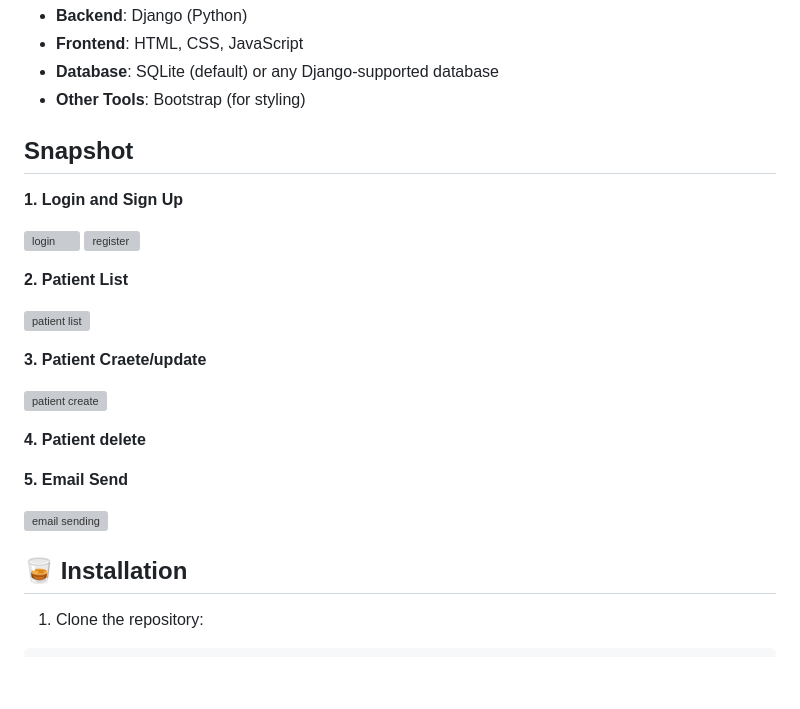
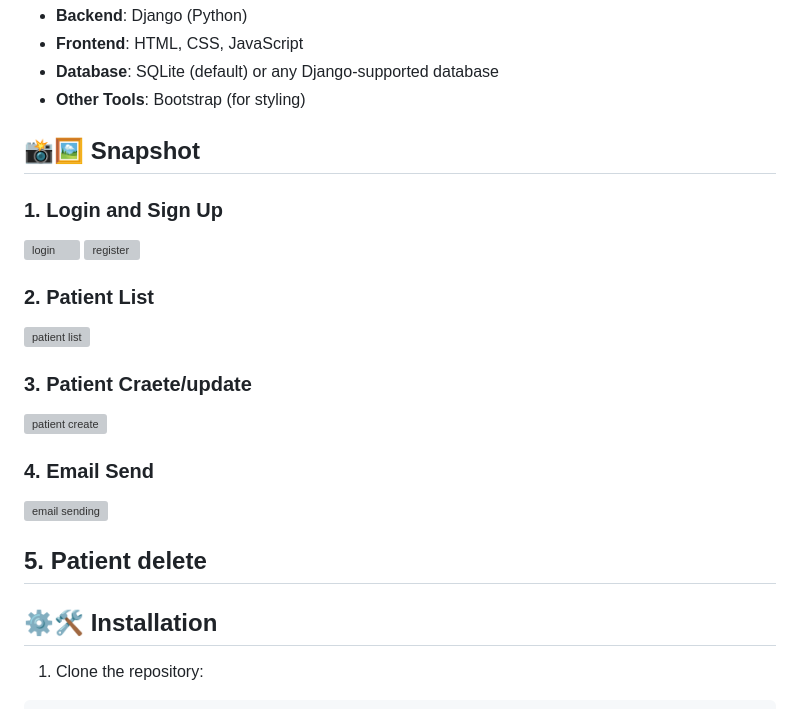
Before and after one commit to bereket-fiseha/PatientApp, a Markdown page: README.md, the part around the change. Rendered like a GitHub page; blank space fills up the shorter version; grey boxes are pictures that could not be loaded.

````diff
--- a/README.md
+++ b/README.md
@@ -22,38 +22,39 @@ The **Patient Registration System** is a Django-based web application designed t
 - **Frontend**: HTML, CSS, JavaScript
 - **Database**: SQLite (default) or any Django-supported database
 - **Other Tools**: Bootstrap (for styling)
-## Snapshot
-**1. Login and Sign Up**
+## 📸🖼️ Snapshot
+
+### 1. Login and Sign Up
 
 
 ![login](https://github.com/user-attachments/assets/8cfaa0b5-8d57-4424-9187-b6c222c31a7b) ![register](https://github.com/user-attachments/assets/b3043f9f-d78f-4f08-b6c0-745cecd62394)
 
-**2. Patient List**
+### 2. Patient List
 
 ![patient list](https://github.com/user-attachments/assets/bdb299d8-f281-4786-9788-ec6498a0ee1f)
 
 
 
-**3. Patient Craete/update**
+### 3. Patient Craete/update
 
 ![patient create](https://github.com/user-attachments/assets/d8848ef5-796f-40e0-bff7-a04e8878f9aa)
 
-
-**4. Patient delete**
-
-
-
-
-**5. Email Send**
+### 4. Email Send
 
 ![email sending](https://github.com/user-attachments/assets/deb5f3e7-c5bb-4c71-8972-b5fc2e39cc14)
 
 
 
 
+## 5. Patient delete
 
 
-## 🥃 Installation
+
+
+
+
+
+## ⚙️🛠 Installation
 
 1. Clone the repository:
   ```bash
````
